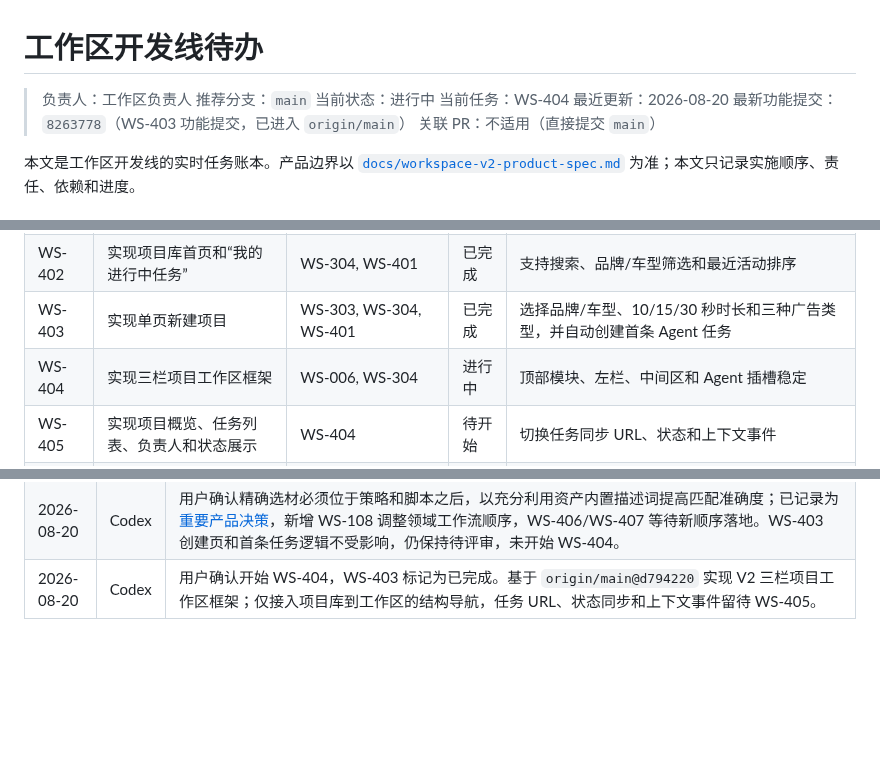
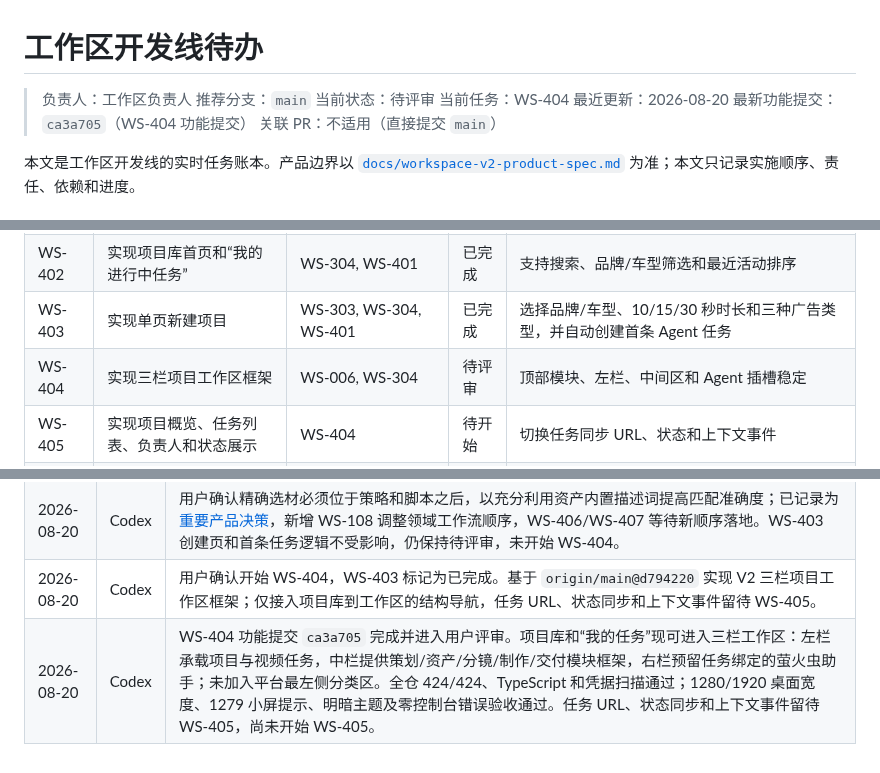
Before and after one commit to jiaqi-0625/yhc_agent, a Markdown page: docs/plans/workspace-track-todo.md, 3 parts joined by grey strips. GitHub-like rendering; blank space fills up the shorter version.

Commit message:
docs(WS-404): mark workspace frame ready for review

```diff
--- a/docs/plans/workspace-track-todo.md
+++ b/docs/plans/workspace-track-todo.md
@@ -2,10 +2,10 @@
 
 > 负责人：工作区负责人
 > 推荐分支：`main`
-> 当前状态：进行中
+> 当前状态：待评审
 > 当前任务：WS-404
 > 最近更新：2026-08-20
-> 最新功能提交：`8263778`（WS-403 功能提交，已进入 `origin/main`）
+> 最新功能提交：`ca3a705`（WS-404 功能提交）
 > 关联 PR：不适用（直接提交 `main`）
 
 本文是工作区开发线的实时任务账本。产品边界以 [`docs/workspace-v2-product-spec.md`](../workspace-v2-product-spec.md) 为准；本文只记录实施顺序、责任、依赖和进度。
@@ -101,7 +101,7 @@
 | WS-401 | 建立桌面端应用壳、品牌导航和账号切换器 | WS-006, WS-301 | 已完成 | 1280–1920px 正常使用，小屏有明确提示 |
 | WS-402 | 实现项目库首页和“我的进行中任务” | WS-304, WS-401 | 已完成 | 支持搜索、品牌/车型筛选和最近活动排序 |
 | WS-403 | 实现单页新建项目 | WS-303, WS-304, WS-401 | 已完成 | 选择品牌/车型、10/15/30 秒时长和三种广告类型，并自动创建首条 Agent 任务 |
-| WS-404 | 实现三栏项目工作区框架 | WS-006, WS-304 | 进行中 | 顶部模块、左栏、中间区和 Agent 插槽稳定 |
+| WS-404 | 实现三栏项目工作区框架 | WS-006, WS-304 | 待评审 | 顶部模块、左栏、中间区和 Agent 插槽稳定 |
 | WS-405 | 实现项目概览、任务列表、负责人和状态展示 | WS-404 | 待开始 | 切换任务同步 URL、状态和上下文事件 |
 | WS-406 | 实现资产匹配与临时资产上传界面 | WS-204, WS-404, WS-108, AG-307 | 待开始 | 策略和脚本确认后，Agent 按资产描述选取素材；车型资产锁定，人物/场景可人工替换 |
 | WS-407 | 实现策略、脚本、分镜、预览和交付模块 | WS-306, WS-404, WS-108 | 待开始 | 分镜逐镜展示引用素材并支持人工调整；每阶段支持确认、历史版本和回退提示 |
@@ -217,3 +217,4 @@
 | 2026-08-20 | Codex | 用户确认进入 WS-403，WS-402 标记为已完成。WS-403 功能提交 `8263778` 已进入 `origin/main` 并等待用户评审；按用户复核意见将三步向导收敛为单页，仅填写获权品牌/车型、10/15/30 秒时长和创意特效型/情景演绎/常规口播类型。车型推荐资产与品牌风格由服务端自动装配，首条 Agent 任务自动建立并携带时长和类型；项目/任务分别使用稳定 requestId，任务失败可安全重试。后续由 Agent 按描述选取资产，分镜逐镜展示引用素材并允许人工调整，人工结果优先。全仓 420/420、类型检查和凭据扫描通过；1280/1920、1279 小屏提示、明暗主题、管理员限制、失败重试、创建后项目库刷新及零控制台错误验收通过。未开始 WS-404。 |
 | 2026-08-20 | Codex | 用户确认精确选材必须位于策略和脚本之后，以充分利用资产内置描述词提高匹配准确度；已记录为[重要产品决策](../decisions/2026-08-20-asset-matching-after-script.md)，新增 WS-108 调整领域工作流顺序，WS-406/WS-407 等待新顺序落地。WS-403 创建页和首条任务逻辑不受影响，仍保持待评审，未开始 WS-404。 |
 | 2026-08-20 | Codex | 用户确认开始 WS-404，WS-403 标记为已完成。基于 `origin/main@d794220` 实现 V2 三栏项目工作区框架；仅接入项目库到工作区的结构导航，任务 URL、状态同步和上下文事件留待 WS-405。 |
+| 2026-08-20 | Codex | WS-404 功能提交 `ca3a705` 完成并进入用户评审。项目库和“我的任务”现可进入三栏工作区：左栏承载项目与视频任务，中栏提供策划/资产/分镜/制作/交付模块框架，右栏预留任务绑定的萤火虫助手；未加入平台最左侧分类区。全仓 424/424、TypeScript 和凭据扫描通过；1280/1920 桌面宽度、1279 小屏提示、明暗主题及零控制台错误验收通过。任务 URL、状态同步和上下文事件留待 WS-405，尚未开始 WS-405。 |
```
